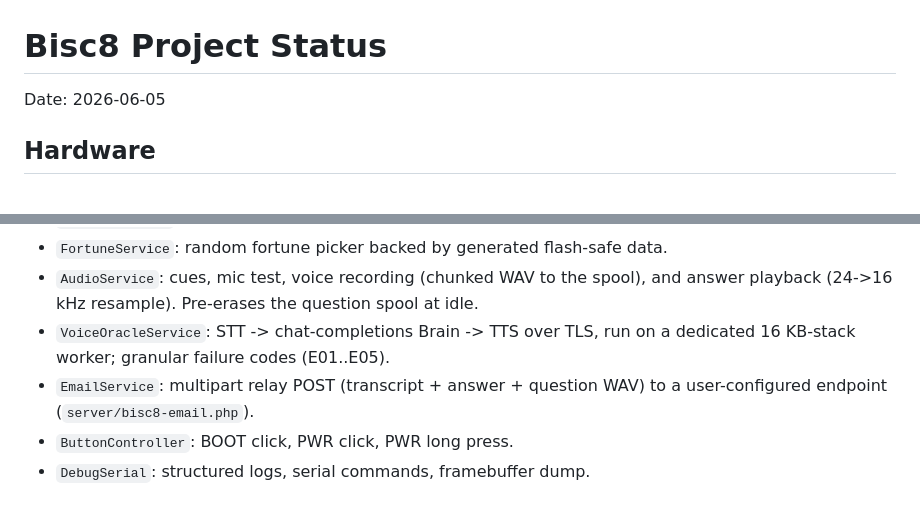
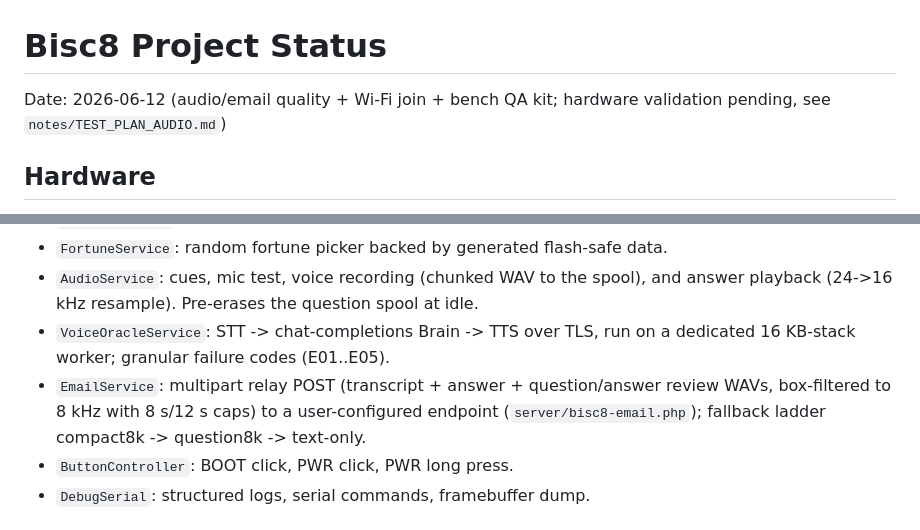
Before and after one commit to enuzzo/bisc8, a Markdown page: notes/PROJECT_STATUS.md, 2 parts joined by grey strips. GitHub-like rendering.

```diff
--- a/notes/PROJECT_STATUS.md
+++ b/notes/PROJECT_STATUS.md
@@ -1,6 +1,7 @@
 # Bisc8 Project Status
 
-Date: 2026-06-05
+Date: 2026-06-12 (audio/email quality + Wi-Fi join + bench QA kit; hardware
+validation pending, see `notes/TEST_PLAN_AUDIO.md`)
 
 ## Hardware
 
@@ -19,7 +20,7 @@ Date: 2026-06-05
 - `FortuneService`: random fortune picker backed by generated flash-safe data.
 - `AudioService`: cues, mic test, voice recording (chunked WAV to the spool), and answer playback (24->16 kHz resample). Pre-erases the question spool at idle.
 - `VoiceOracleService`: STT -> chat-completions Brain -> TTS over TLS, run on a dedicated 16 KB-stack worker; granular failure codes (E01..E05).
-- `EmailService`: multipart relay POST (transcript + answer + question WAV) to a user-configured endpoint (`server/bisc8-email.php`).
+- `EmailService`: multipart relay POST (transcript + answer + question/answer review WAVs, box-filtered to 8 kHz with 8 s/12 s caps) to a user-configured endpoint (`server/bisc8-email.php`); fallback ladder compact8k -> question8k -> text-only.
 - `ButtonController`: BOOT click, PWR click, PWR long press.
 - `DebugSerial`: structured logs, serial commands, framebuffer dump.
 
```
Also changed, not shown: notes/HANDOFF_NEXT.md (+38 -6 lines), notes/TEST_PLAN_AUDIO.md (added, +107 -0 lines).
